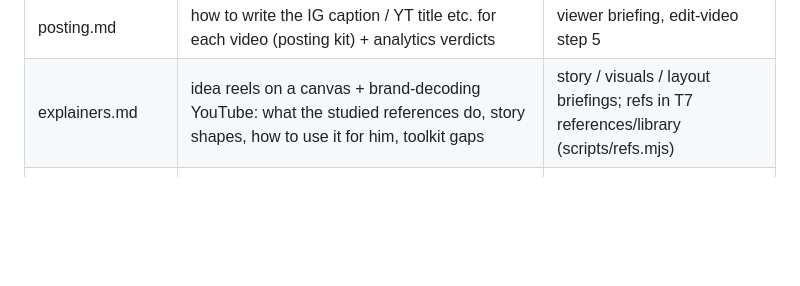
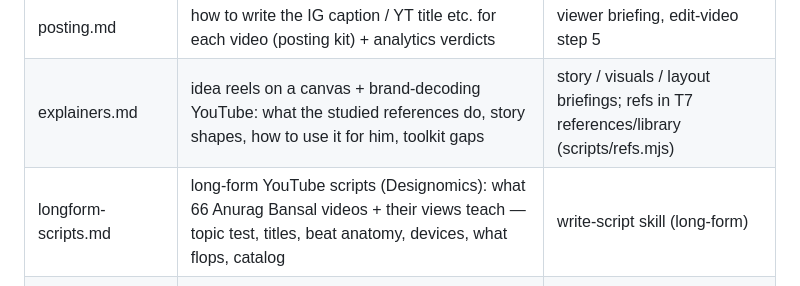
Before and after one commit to SiddheshNagawade/reel-engine, a Markdown page: brain/INDEX.md, the part around the change. Rendered like a GitHub page; blank space fills up the shorter version.

```diff
--- a/brain/INDEX.md
+++ b/brain/INDEX.md
@@ -30,6 +30,7 @@ Everything else is read at the moment it matters, through a briefing or a skill,
 | pablo.md | the designed-reel style (titles, inverted title, full-screen scenes, sound map) learned from a course | visuals + motion briefings |
 | posting.md | how to write the IG caption / YT title etc. for each video (posting kit) + analytics verdicts | viewer briefing, edit-video step 5 |
 | explainers.md | idea reels on a canvas + brand-decoding YouTube: what the studied references do, story shapes, how to use it for him, toolkit gaps | story / visuals / layout briefings; refs in T7 references/library (scripts/refs.mjs) |
+| longform-scripts.md | long-form YouTube scripts (Designomics): what 66 Anurag Bansal videos + their views teach — topic test, titles, beat anatomy, devices, what flops, catalog | write-script skill (long-form) |
 | toolbox.md | what I can make for any idea: HAVE (built) / PORT (open-source code on the T7, toolbox/repos) / IDEA (recipes), by pass | every pass briefing (its sections) + `node scripts/toolbox.mjs find <word>` |
 | iso.md | isometric 3D-look scenes (direction.iso): objects, coordinates, when to use; verdict on the 3 animation repos he shared | visuals briefing; when building a 3D-look scene |
 | vlog.md | long-form vlog playbook | briefings when the video is a vlog |
```
Also changed, not shown: brain/longform-scripts.md (added, +177 -0 lines), 1 other file.
